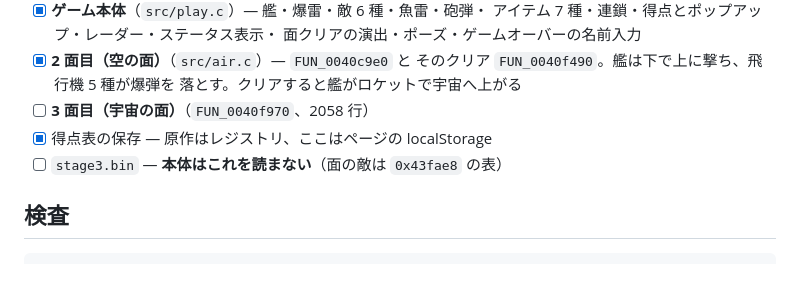
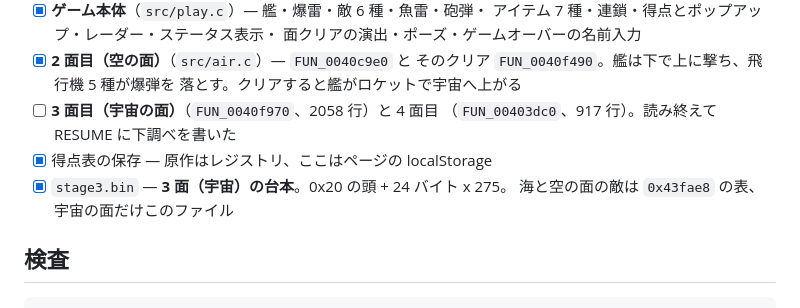
Before and after one commit to yomei-o/super_depth_win_wasm, a Markdown page: README.md, the part around the change. Drawn GitHub-style; blank space fills up the shorter version.

```diff
--- a/README.md
+++ b/README.md
@@ -58,9 +58,11 @@ PC-98 版の [super_depth_wasm](https://github.com/yomei-o/super_depth_wasm)
 * [x] **2 面目（空の面）**（`src/air.c`）— `FUN_0040c9e0` と
       そのクリア `FUN_0040f490`。艦は下で上に撃ち、飛行機 5 種が爆弾を
       落とす。クリアすると艦がロケットで宇宙へ上がる
-* [ ] **3 面目（宇宙の面）**（`FUN_0040f970`、2058 行）
+* [ ] **3 面目（宇宙の面）**（`FUN_0040f970`、2058 行）と 4 面目
+      （`FUN_00403dc0`、917 行）。読み終えて RESUME に下調べを書いた
 * [x] 得点表の保存 — 原作はレジストリ、ここはページの localStorage
-* [ ] `stage3.bin` — **本体はこれを読まない**（面の敵は `0x43fae8` の表）
+* [x] `stage3.bin` — **3 面（宇宙）の台本**。0x20 の頭 + 24 バイト x 275。
+      海と空の面の敵は `0x43fae8` の表、宇宙の面だけこのファイル
 
 ## 検査
 
```
Also changed, not shown: RESUME.md (+85 -2 lines).
